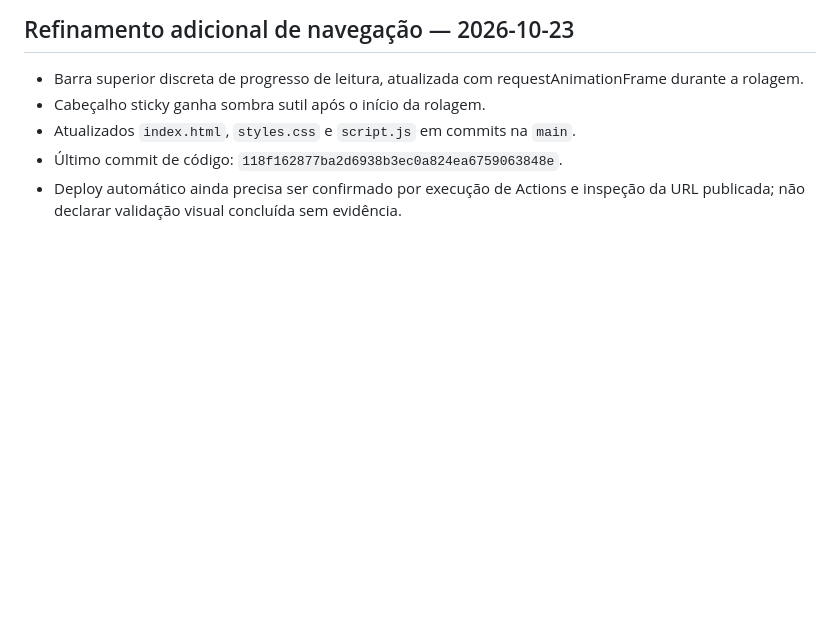
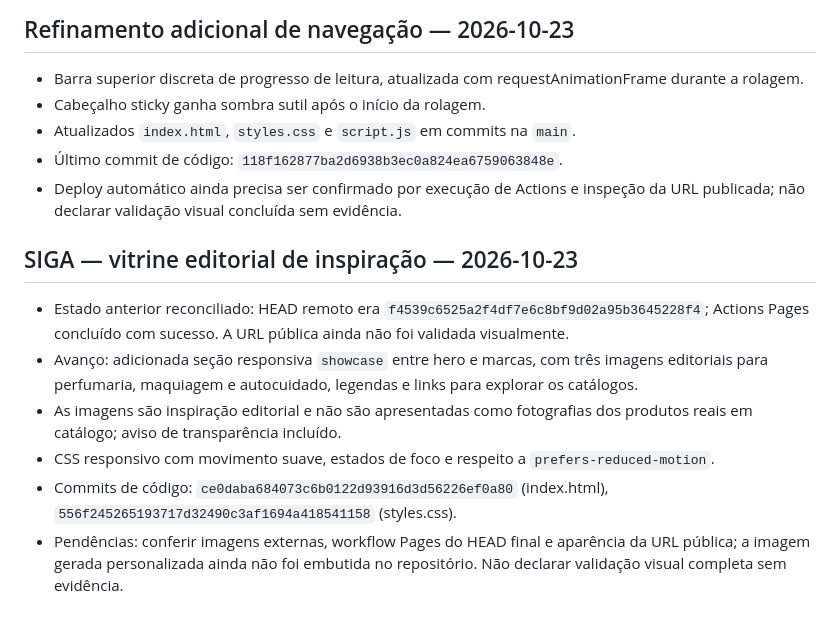
Before and after one commit to boticadafabi/boticadafabi, a Markdown page: CAVEMAN_HANDOFF.md, the part around the change. GitHub-like rendering; blank space fills up the shorter version.

Commit message:
Registra avanço da vitrine editorial no handoff

```diff
--- a/CAVEMAN_HANDOFF.md
+++ b/CAVEMAN_HANDOFF.md
@@ -74,3 +74,12 @@ VERIFY-FIRST:
 - Atualizados `index.html`, `styles.css` e `script.js` em commits na `main`.
 - Último commit de código: `118f162877ba2d6938b3ec0a824ea6759063848e`.
 - Deploy automático ainda precisa ser confirmado por execução de Actions e inspeção da URL publicada; não declarar validação visual concluída sem evidência.
+
+
+## SIGA — vitrine editorial de inspiração — 2026-10-23
+- Estado anterior reconciliado: HEAD remoto era `f4539c6525a2f4df7e6c8bf9d02a95b3645228f4`; Actions Pages concluído com sucesso. A URL pública ainda não foi validada visualmente.
+- Avanço: adicionada seção responsiva `showcase` entre hero e marcas, com três imagens editoriais para perfumaria, maquiagem e autocuidado, legendas e links para explorar os catálogos.
+- As imagens são inspiração editorial e não são apresentadas como fotografias dos produtos reais em catálogo; aviso de transparência incluído.
+- CSS responsivo com movimento suave, estados de foco e respeito a `prefers-reduced-motion`.
+- Commits de código: `ce0daba684073c6b0122d93916d3d56226ef0a80` (index.html), `556f245265193717d32490c3af1694a418541158` (styles.css).
+- Pendências: conferir imagens externas, workflow Pages do HEAD final e aparência da URL pública; a imagem gerada personalizada ainda não foi embutida no repositório. Não declarar validação visual completa sem evidência.
```
